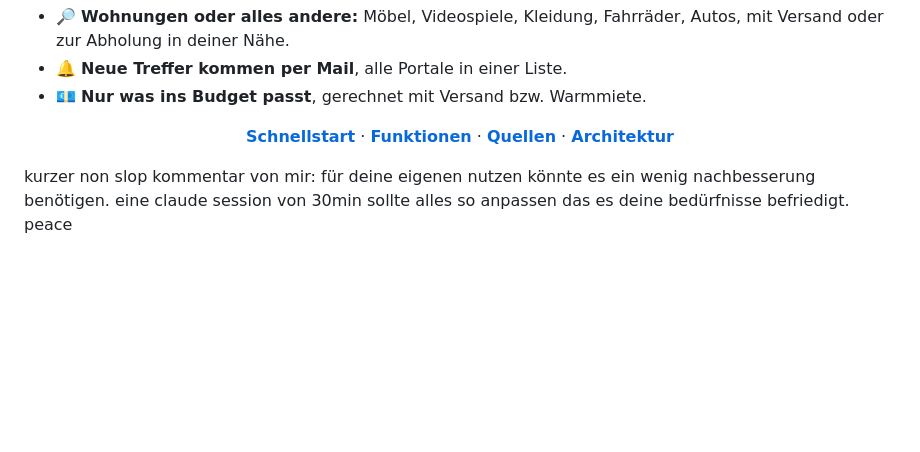
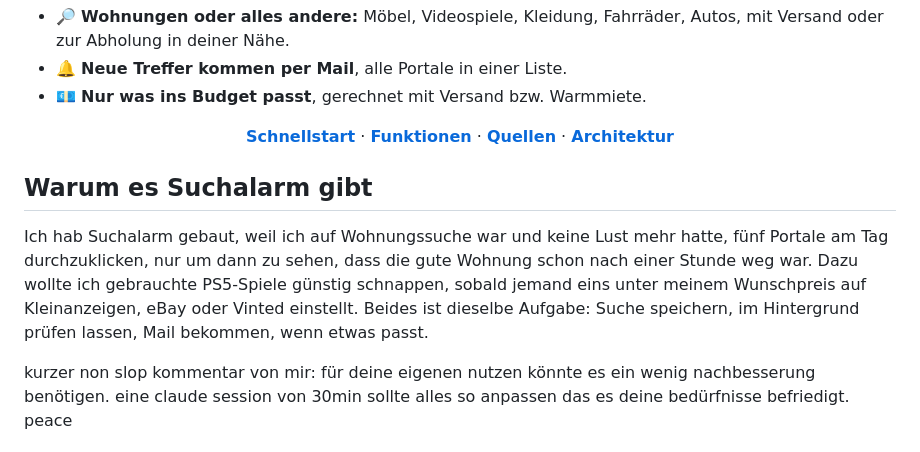
Before and after one commit to daaaniel06/SuchAlarm, a Markdown page: README.md, the part around the change. Drawn GitHub-style; blank space fills up the shorter version.

Commit message:
README: warum es Suchalarm gibt
Co-Authored-By: Claude Opus 5.5 <noreply@anthropic.com>
Claude-Session: https://claude.ai/code/session_01LYGx5XnL4XRerUJM6c35wB

```diff
--- a/README.md
+++ b/README.md
@@ -25,6 +25,10 @@
   <a href="#quellen"><b>Quellen</b></a> ·
   <a href="docs/architektur.md"><b>Architektur</b></a>
 </p>
+
+## Warum es Suchalarm gibt
+
+Ich hab Suchalarm gebaut, weil ich auf Wohnungssuche war und keine Lust mehr hatte, fünf Portale am Tag durchzuklicken, nur um dann zu sehen, dass die gute Wohnung schon nach einer Stunde weg war. Dazu wollte ich gebrauchte PS5-Spiele günstig schnappen, sobald jemand eins unter meinem Wunschpreis auf Kleinanzeigen, eBay oder Vinted einstellt. Beides ist dieselbe Aufgabe: Suche speichern, im Hintergrund prüfen lassen, Mail bekommen, wenn etwas passt.
 
 kurzer non slop kommentar von mir: für deine eigenen nutzen könnte es ein wenig nachbesserung benötigen. eine claude session von 30min sollte alles so anpassen das es deine bedürfnisse befriedigt. peace
 
```
